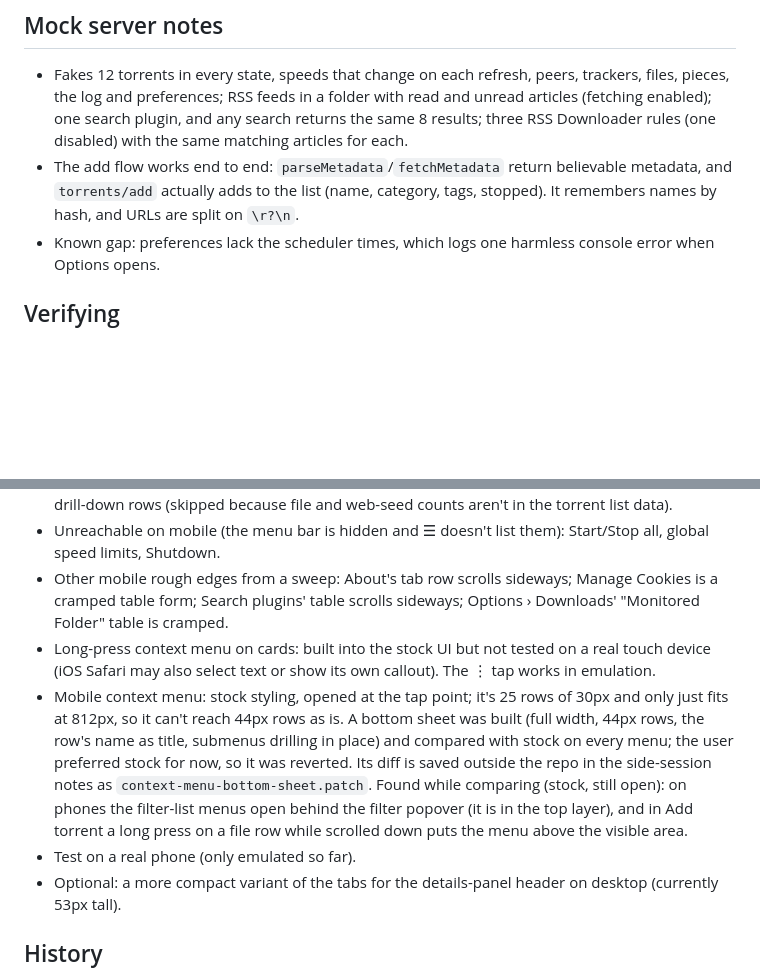
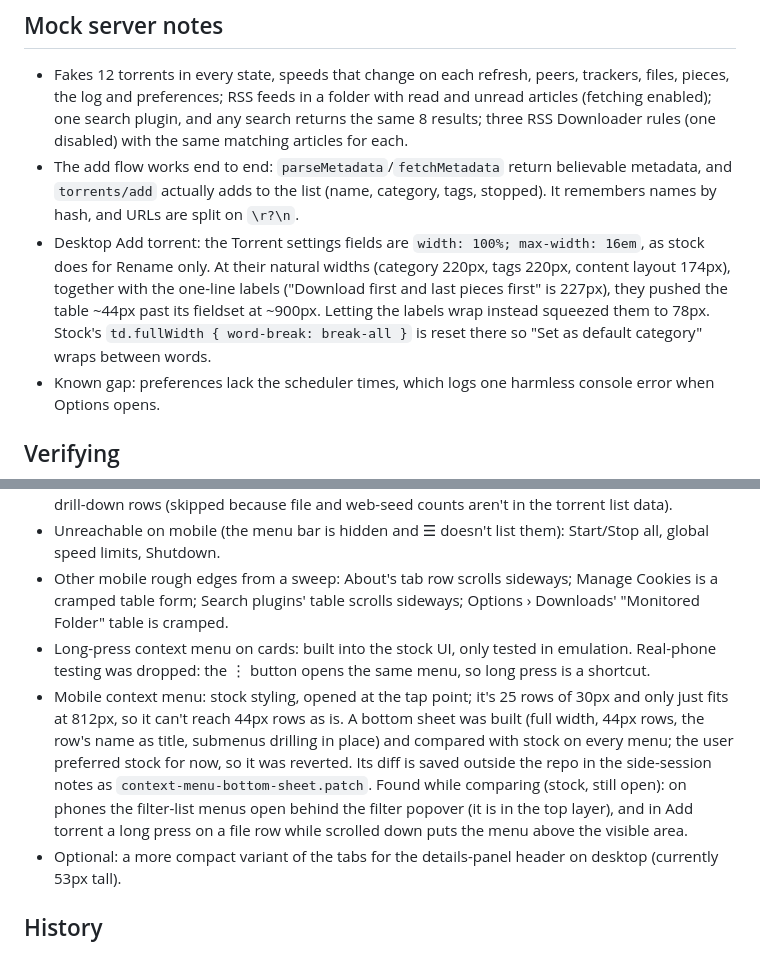
Before and after one commit to englund/bitsy-qbittorrent-theme, a Markdown page: HANDOFF.md, 2 parts joined by grey strips. Drawn GitHub-style; blank space fills up the shorter version.

Commit message:
docs: note the add torrent field sizing and drop real-phone testing
Co-Authored-By: Claude Opus 5.5 <noreply@anthropic.com>

```diff
--- a/HANDOFF.md
+++ b/HANDOFF.md
@@ -92,6 +92,7 @@ node --watch mock-server.mjs        # http://localhost:8090  (/login shows the l
 ## Mock server notes
 - Fakes 12 torrents in every state, speeds that change on each refresh, peers, trackers, files, pieces, the log and preferences; RSS feeds in a folder with read and unread articles (fetching enabled); one search plugin, and any search returns the same 8 results; three RSS Downloader rules (one disabled) with the same matching articles for each.
 - The add flow works end to end: `parseMetadata`/`fetchMetadata` return believable metadata, and `torrents/add` actually adds to the list (name, category, tags, stopped). It remembers names by hash, and URLs are split on `\r?\n`.
+- Desktop Add torrent: the Torrent settings fields are `width: 100%; max-width: 16em`, as stock does for Rename only. At their natural widths (category 220px, tags 220px, content layout 174px), together with the one-line labels ("Download first and last pieces first" is 227px), they pushed the table ~44px past its fieldset at ~900px. Letting the labels wrap instead squeezed them to 78px. Stock's `td.fullWidth { word-break: break-all }` is reset there so "Set as default category" wraps between words.
 - Known gap: preferences lack the scheduler times, which logs one harmless console error when Options opens.
 
 ## Verifying
@@ -105,9 +106,8 @@ node --watch mock-server.mjs        # http://localhost:8090  (/login shows the l
 - Mobile details sheet: card-style layouts for the Trackers/Peers/Content tables; item counts on the drill-down rows (skipped because file and web-seed counts aren't in the torrent list data).
 - Unreachable on mobile (the menu bar is hidden and ☰ doesn't list them): Start/Stop all, global speed limits, Shutdown.
 - Other mobile rough edges from a sweep: About's tab row scrolls sideways; Manage Cookies is a cramped table form; Search plugins' table scrolls sideways; Options › Downloads' "Monitored Folder" table is cramped.
-- Long-press context menu on cards: built into the stock UI but not tested on a real touch device (iOS Safari may also select text or show its own callout). The ⋮ tap works in emulation.
+- Long-press context menu on cards: built into the stock UI, only tested in emulation. Real-phone testing was dropped: the ⋮ button opens the same menu, so long press is a shortcut.
 - Mobile context menu: stock styling, opened at the tap point; it's 25 rows of 30px and only just fits at 812px, so it can't reach 44px rows as is. A bottom sheet was built (full width, 44px rows, the row's name as title, submenus drilling in place) and compared with stock on every menu; the user preferred stock for now, so it was reverted. Its diff is saved outside the repo in the side-session notes as `context-menu-bottom-sheet.patch`. Found while comparing (stock, still open): on phones the filter-list menus open behind the filter popover (it is in the top layer), and in Add torrent a long press on a file row while scrolled down puts the menu above the visible area.
-- Test on a real phone (only emulated so far).
 - Optional: a more compact variant of the tabs for the details-panel header on desktop (currently 53px tall).
 
 ## History
```
